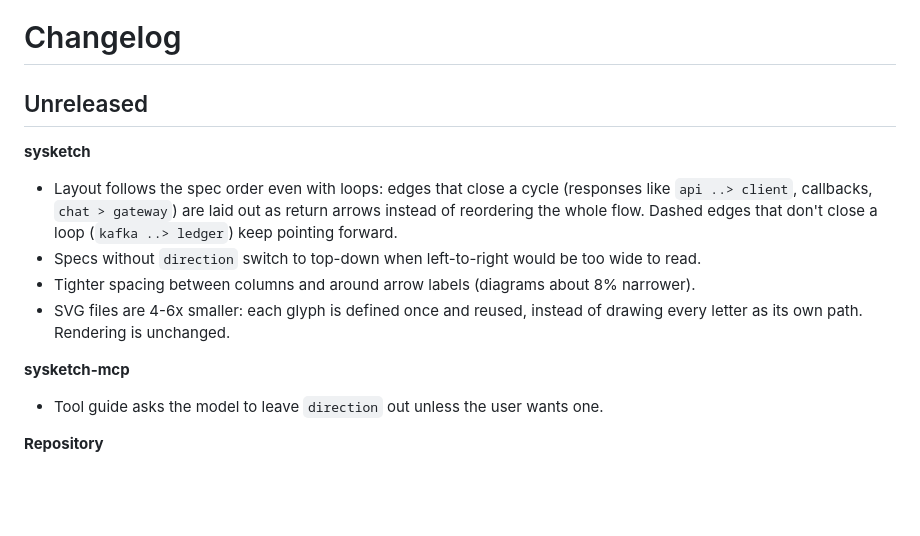
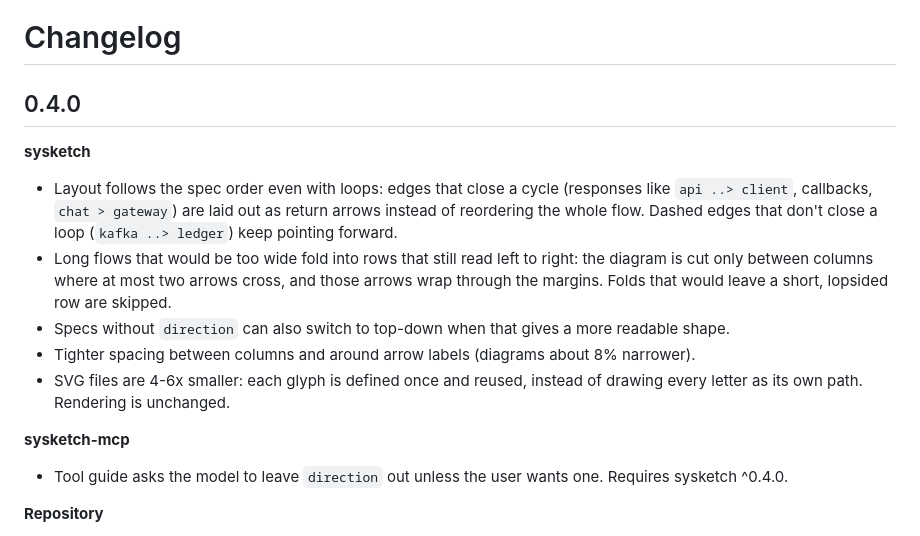
Before and after one commit to Tonys-Coding/sysketch, a Markdown page: CHANGELOG.md, the part around the change. Drawn GitHub-style; blank space fills up the shorter version.

```diff
--- a/CHANGELOG.md
+++ b/CHANGELOG.md
@@ -1,17 +1,18 @@
 # Changelog
 
-## Unreleased
+## 0.4.0
 
 **sysketch**
 
 - Layout follows the spec order even with loops: edges that close a cycle (responses like `api ..> client`, callbacks, `chat > gateway`) are laid out as return arrows instead of reordering the whole flow. Dashed edges that don't close a loop (`kafka ..> ledger`) keep pointing forward.
-- Specs without `direction` switch to top-down when left-to-right would be too wide to read.
+- Long flows that would be too wide fold into rows that still read left to right: the diagram is cut only between columns where at most two arrows cross, and those arrows wrap through the margins. Folds that would leave a short, lopsided row are skipped.
+- Specs without `direction` can also switch to top-down when that gives a more readable shape.
 - Tighter spacing between columns and around arrow labels (diagrams about 8% narrower).
 - SVG files are 4-6x smaller: each glyph is defined once and reused, instead of drawing every letter as its own path. Rendering is unchanged.
 
 **sysketch-mcp**
 
-- Tool guide asks the model to leave `direction` out unless the user wants one.
+- Tool guide asks the model to leave `direction` out unless the user wants one. Requires sysketch ^0.4.0.
 
 **Repository**
 
```
Also changed, not shown: .claudememory/progress.md (+7 -0 lines), README.md (+1 -1 lines), docs/hero.png, 8 other files.
